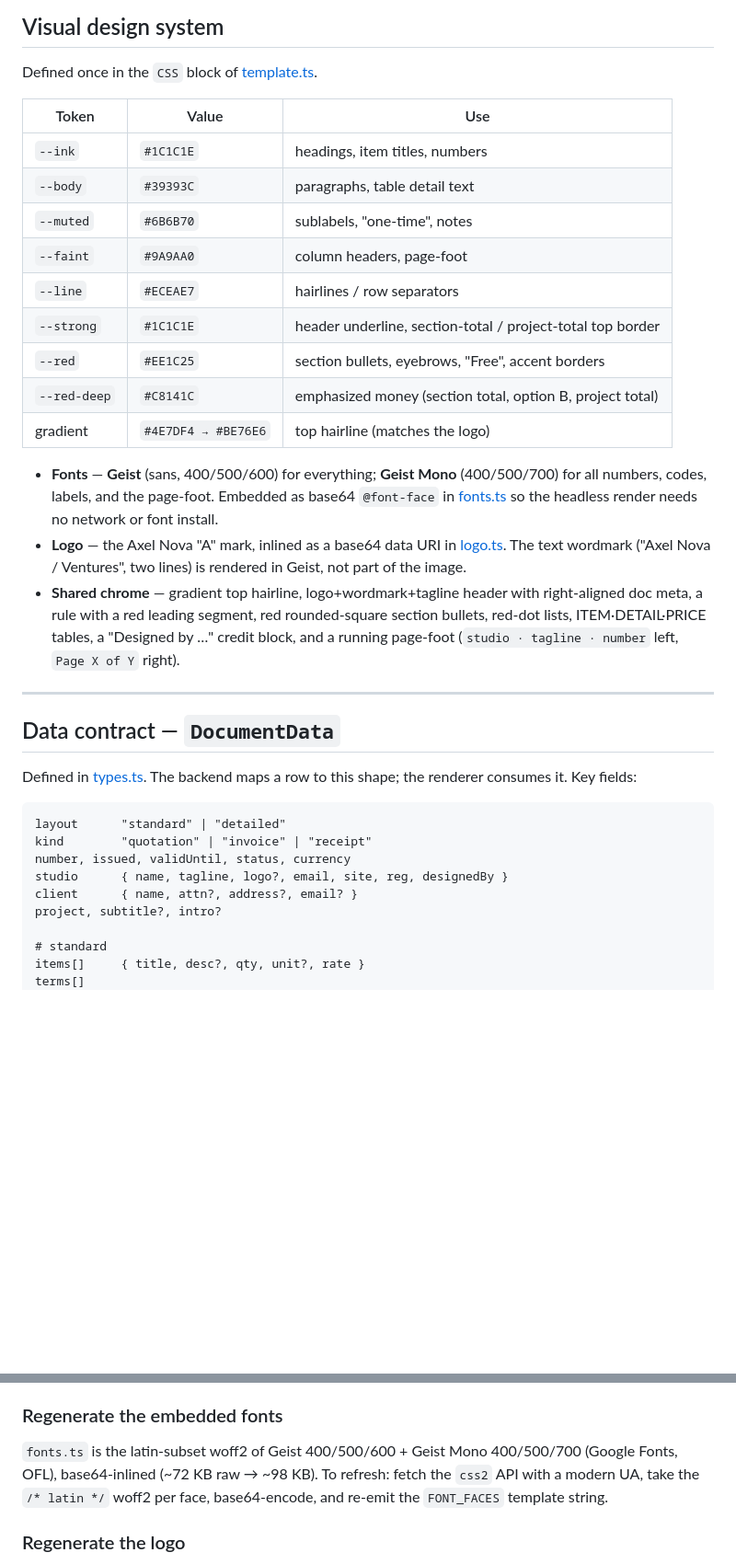
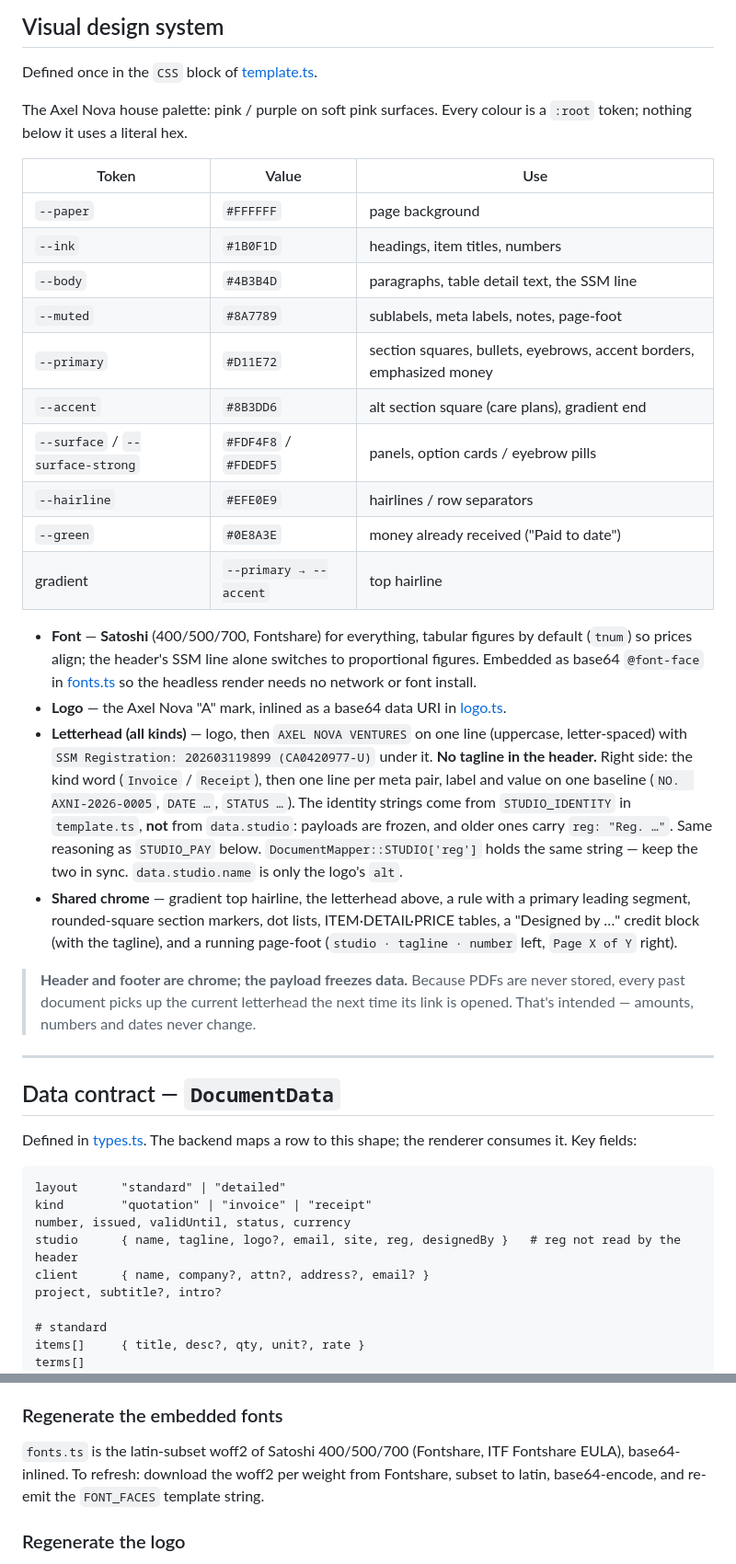
Before and after one commit to byhaqie31/axelnova-dashboard, a Markdown page: docs/global/DOCUMENT-GENERATION.md, 2 parts joined by grey strips. Shown at 92% size. GitHub-like rendering; blank space fills up the shorter version.

```diff
--- a/docs/global/DOCUMENT-GENERATION.md
+++ b/docs/global/DOCUMENT-GENERATION.md
@@ -64,30 +64,46 @@ the order override path. `AdminQuotationRequest` validates `document.payload` lo
 
 Defined once in the `CSS` block of [template.ts](../../frontend/server/utils/pdf/template.ts).
 
+The Axel Nova house palette: pink / purple on soft pink surfaces. Every colour is
+a `:root` token; nothing below it uses a literal hex.
+
 | Token | Value | Use |
 |---|---|---|
-| `--ink` | `#1C1C1E` | headings, item titles, numbers |
-| `--body` | `#39393C` | paragraphs, table detail text |
-| `--muted` | `#6B6B70` | sublabels, "one-time", notes |
-| `--faint` | `#9A9AA0` | column headers, page-foot |
-| `--line` | `#ECEAE7` | hairlines / row separators |
-| `--strong` | `#1C1C1E` | header underline, section-total / project-total top border |
-| `--red` | `#EE1C25` | section bullets, eyebrows, "Free", accent borders |
-| `--red-deep` | `#C8141C` | emphasized money (section total, option B, project total) |
-| gradient | `#4E7DF4 → #BE76E6` | top hairline (matches the logo) |
+| `--paper` | `#FFFFFF` | page background |
+| `--ink` | `#1B0F1D` | headings, item titles, numbers |
+| `--body` | `#4B3B4D` | paragraphs, table detail text, the SSM line |
+| `--muted` | `#8A7789` | sublabels, meta labels, notes, page-foot |
+| `--primary` | `#D11E72` | section squares, bullets, eyebrows, accent borders, emphasized money |
+| `--accent` | `#8B3DD6` | alt section square (care plans), gradient end |
+| `--surface` / `--surface-strong` | `#FDF4F8` / `#FDEDF5` | panels, option cards / eyebrow pills |
+| `--hairline` | `#EFE0E9` | hairlines / row separators |
+| `--green` | `#0E8A3E` | money already received ("Paid to date") |
+| gradient | `--primary → --accent` | top hairline |
 
-- **Fonts** — **Geist** (sans, 400/500/600) for everything; **Geist Mono**
-  (400/500/700) for all numbers, codes, labels, and the page-foot. Embedded as
-  base64 `@font-face` in [fonts.ts](../../frontend/server/utils/pdf/fonts.ts) so
-  the headless render needs no network or font install.
+- **Font** — **Satoshi** (400/500/700, Fontshare) for everything, tabular figures
+  by default (`tnum`) so prices align; the header's SSM line alone switches to
+  proportional figures. Embedded as base64 `@font-face` in
+  [fonts.ts](../../frontend/server/utils/pdf/fonts.ts) so the headless render
+  needs no network or font install.
 - **Logo** — the Axel Nova "A" mark, inlined as a base64 data URI in
-  [logo.ts](../../frontend/server/utils/pdf/logo.ts). The text wordmark
-  ("Axel Nova / Ventures", two lines) is rendered in Geist, not part of the image.
-- **Shared chrome** — gradient top hairline, logo+wordmark+tagline header with
-  right-aligned doc meta, a rule with a red leading segment, red rounded-square
-  section bullets, red-dot lists, ITEM·DETAIL·PRICE tables, a "Designed by …"
-  credit block, and a running page-foot (`studio · tagline · number` left,
-  `Page X of Y` right).
+  [logo.ts](../../frontend/server/utils/pdf/logo.ts).
+- **Letterhead (all kinds)** — logo, then `AXEL NOVA VENTURES` on one line
+  (uppercase, letter-spaced) with `SSM Registration: 202603119899 (CA0420977-U)`
+  under it. **No tagline in the header.** Right side: the kind word (`Invoice` /
+  `Receipt`), then one line per meta pair, label and value on one baseline
+  (`NO.  AXNI-2026-0005`, `DATE …`, `STATUS …`).
+  The identity strings come from `STUDIO_IDENTITY` in `template.ts`, **not** from
+  `data.studio`: payloads are frozen, and older ones carry `reg: "Reg. …"`. Same
+  reasoning as `STUDIO_PAY` below. `DocumentMapper::STUDIO['reg']` holds the same
+  string — keep the two in sync. `data.studio.name` is only the logo's `alt`.
+- **Shared chrome** — gradient top hairline, the letterhead above, a rule with a
+  primary leading segment, rounded-square section markers, dot lists,
+  ITEM·DETAIL·PRICE tables, a "Designed by …" credit block (with the tagline), and
+  a running page-foot (`studio · tagline · number` left, `Page X of Y` right).
+
+> **Header and footer are chrome; the payload freezes data.** Because PDFs are
+> never stored, every past document picks up the current letterhead the next time
+> its link is opened. That's intended — amounts, numbers and dates never change.
 
 ---
 
@@ -100,8 +116,8 @@ maps a row to this shape; the renderer consumes it. Key fields:
 layout      "standard" | "detailed"
 kind        "quotation" | "invoice" | "receipt"
 number, issued, validUntil, status, currency
-studio      { name, tagline, logo?, email, site, reg, designedBy }
-client      { name, attn?, address?, email? }
+studio      { name, tagline, logo?, email, site, reg, designedBy }   # reg not read by the header
+client      { name, company?, attn?, address?, email? }
 project, subtitle?, intro?
 
 # standard
@@ -262,10 +314,10 @@ Chrome's `--print-to-pdf` honours the CSS `@page` (A4, margins, page-foot) the
 same way `preferCSSPageSize` does in Playwright.
 
 ### Regenerate the embedded fonts
-`fonts.ts` is the latin-subset woff2 of Geist 400/500/600 + Geist Mono 400/500/700
-(Google Fonts, OFL), base64-inlined (~72 KB raw → ~98 KB). To refresh: fetch the
-`css2` API with a modern UA, take the `/* latin */` woff2 per face, base64-encode,
-and re-emit the `FONT_FACES` template string.
+`fonts.ts` is the latin-subset woff2 of Satoshi 400/500/700 (Fontshare, ITF
+Fontshare EULA), base64-inlined. To refresh: download the woff2 per weight from
+Fontshare, subset to latin, base64-encode, and re-emit the `FONT_FACES` template
+string.
 
 ### Regenerate the logo
 `logo.ts` is `axel_nova_logo.png` (1024², transparent) cropped to the mark's
```
Also changed, not shown: other parts of docs/global/DOCUMENT-GENERATION.md (+45 -4 lines), docs/global/INVOICE-DISPLAY-OPTIONS.md (added, +294 -0 lines), docs/global/PAYMENTS-LEDGER.md (+1 -1 lines).
